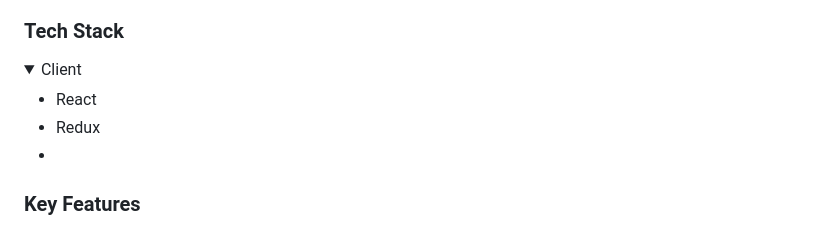
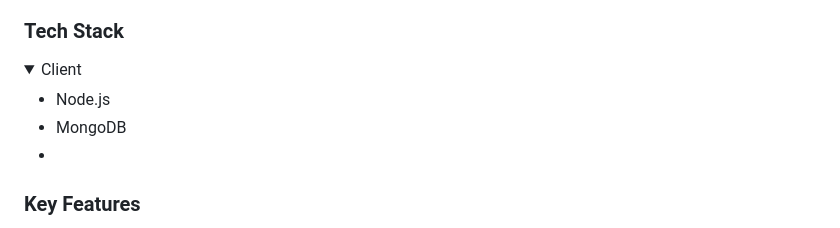
Before and after one commit to EddyShimwa/user-tracker, a Markdown page: README.md, the part around the change. Drawn GitHub-style; folded sections open.

Commit message:
add the tools used in the README SECTION

```diff
--- a/README.md
+++ b/README.md
@@ -42,8 +42,8 @@
 <details>
   <summary>Client</summary>
   <ul>
-    <li>React</li>
-    <li>Redux<li>
+    <li>Node.js</li>
+    <li>MongoDB<li>
   </ul>
 </details>
 
```
